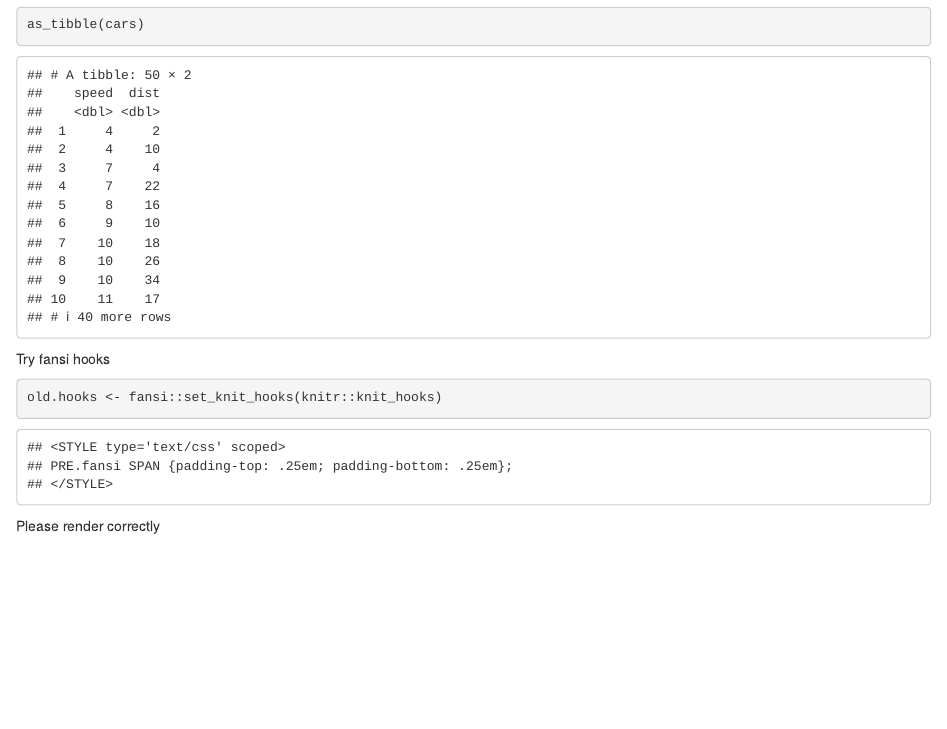
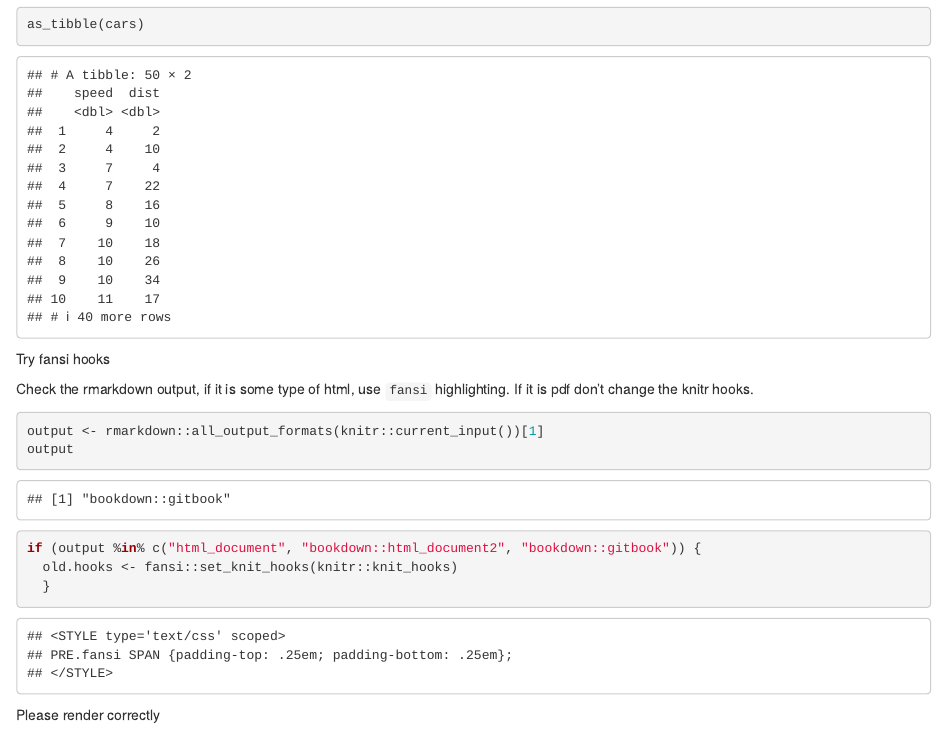
Before and after one commit to mps9506/rendertest, an R Markdown document (index.Rmd): the page in a window 1100 px wide, from 370 px down. Rendered offline with R 4.5, knitr and Pandoc, with nearby package versions; drawn as R Markdown's standard HTML page in place of the format the file asks for.

Commit message:
knit hooks by output format

````diff
--- a/index.Rmd
+++ b/index.Rmd
@@ -30,8 +30,17 @@ as_tibble(cars)
 
 Try fansi hooks
 
+Check the rmarkdown output, if it is some type of html, use `fansi` highlighting. If it is pdf don't change the knitr hooks.
+
 ```{r}
-old.hooks <- fansi::set_knit_hooks(knitr::knit_hooks)
+output <- rmarkdown::all_output_formats(knitr::current_input())[1]
+output
+
+if (output %in% c("html_document", "bookdown::html_document2", "bookdown::gitbook")) {
+  old.hooks <- fansi::set_knit_hooks(knitr::knit_hooks)
+  }
+
+
 ```
 
 
````
